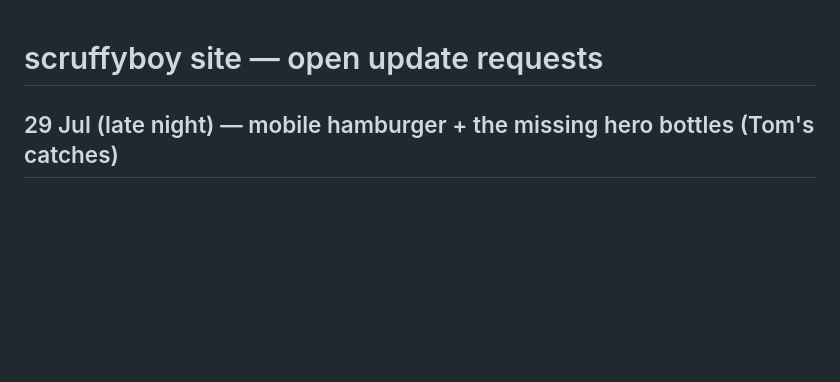
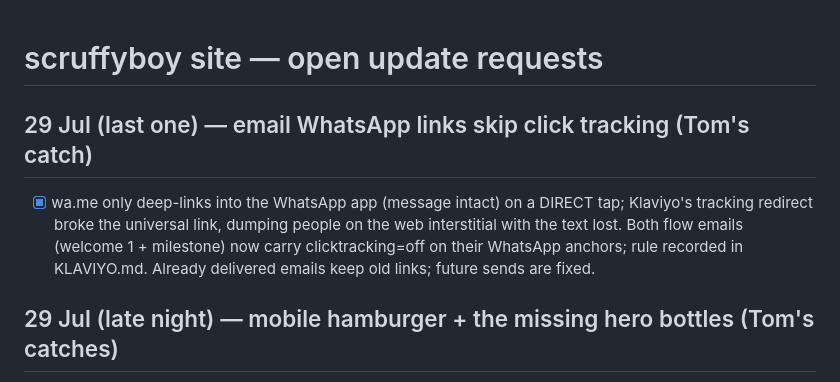
Before and after one commit to tom-scruffyboy/scruffyboy, a Markdown page: UPDATES.md, the part around the change. GitHub-like rendering; blank space fills up the shorter version.

```diff
--- a/UPDATES.md
+++ b/UPDATES.md
@@ -1,4 +1,12 @@
 # scruffyboy site — open update requests
+
+## 29 Jul (last one) — email WhatsApp links skip click tracking (Tom's catch)
+
+- [x] wa.me only deep-links into the WhatsApp app (message intact) on a DIRECT tap;
+  Klaviyo's tracking redirect broke the universal link, dumping people on the web
+  interstitial with the text lost. Both flow emails (welcome 1 + milestone) now carry
+  clicktracking=off on their WhatsApp anchors; rule recorded in KLAVIYO.md. Already
+  delivered emails keep old links; future sends are fixed.
 
 ## 29 Jul (late night) — mobile hamburger + the missing hero bottles (Tom's catches)
 
```
Also changed, not shown: KLAVIYO.md (+17 -0 lines).
